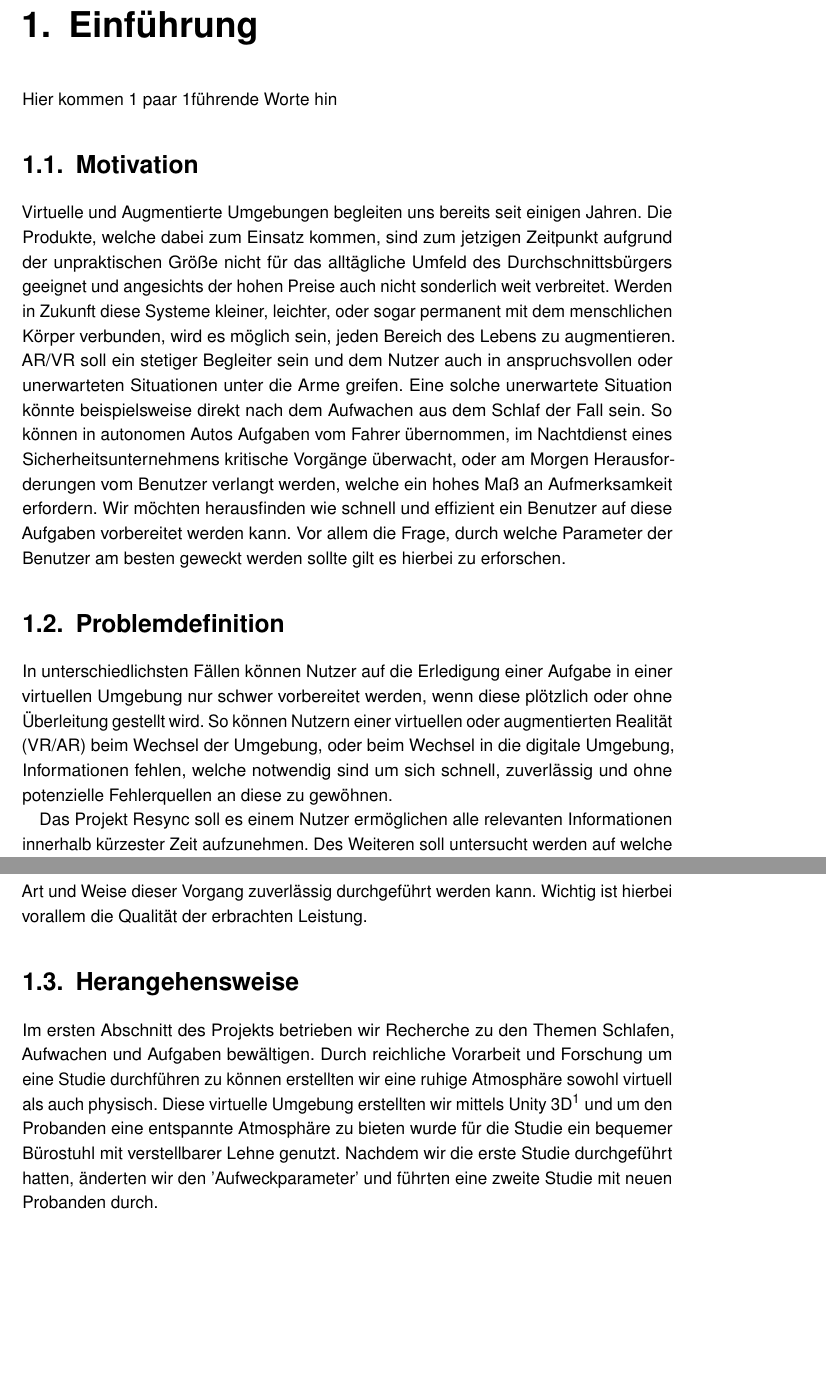
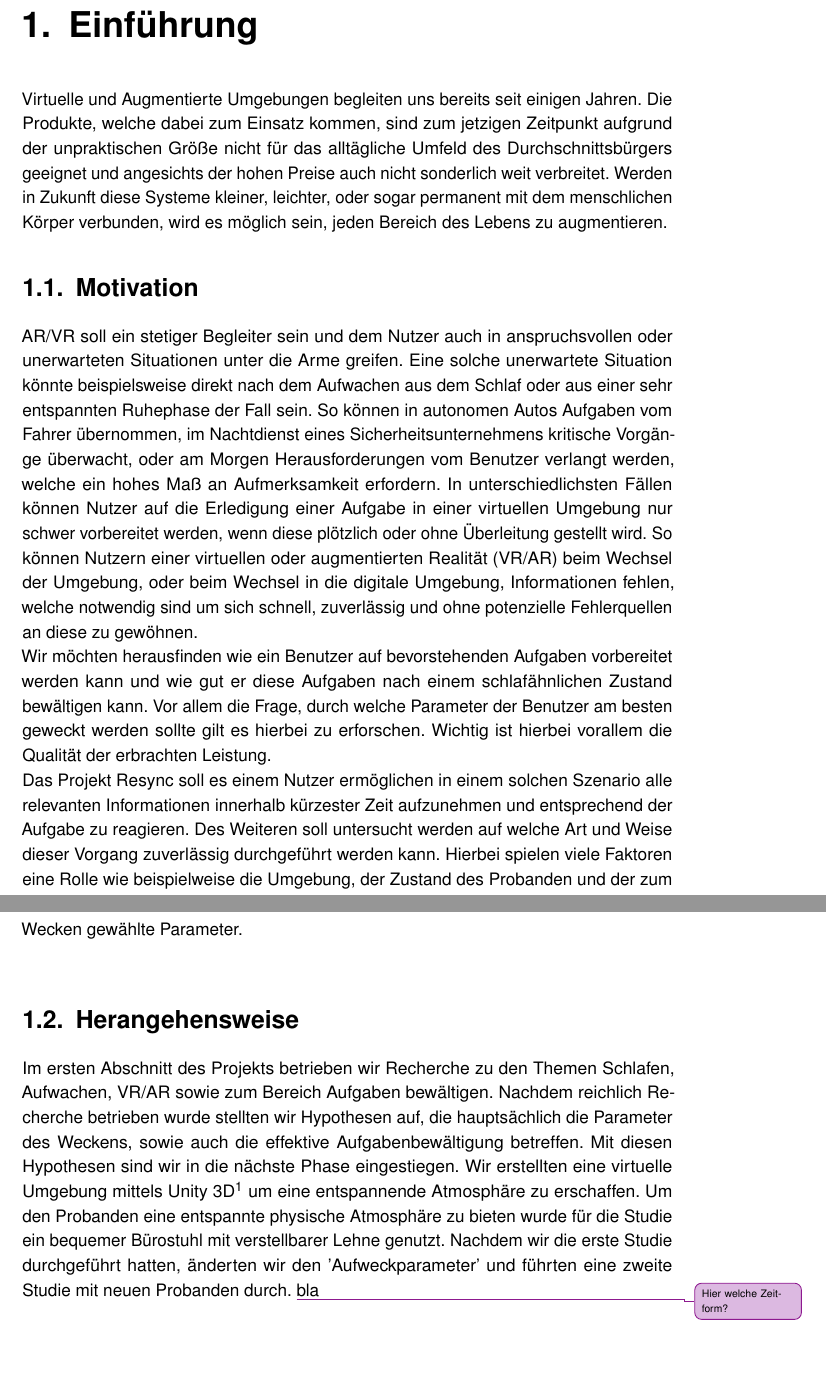
Before and after one commit to tlahmann/mci-af, a LaTeX thesis (MCI-Resync-Documentation.tex, which reads chapters/10Introduction.tex, chapters/11Approach.tex, chapters/11ProblemDefinition.tex): two parts of pages 6 and 7 of 31, joined at a grey line, cut so that both start at the same text. Compiled offline with pdfLaTeX.

Commit message:
Kapitel 1 umgeordnet und umgeschrieben

```diff
--- a/MCI-Resync-Documentation.tex
+++ b/MCI-Resync-Documentation.tex
@@ -96,8 +96,7 @@
 
 % Ab hier Kapitel einbinden
 \input{chapters/10Introduction}
-\input{chapters/11ProblemDefinition}
-\input{chapters/12Approach}
+\input{chapters/11Approach}
 
 \input{chapters/20RelatedWork}
 \input{chapters/21Sleep}
--- a/chapters/10Introduction.tex
+++ b/chapters/10Introduction.tex
@@ -1,9 +1,13 @@
 \chapter{Einführung}
 
-Hier kommen 1 paar 1führende Worte hin
+Virtuelle und Augmentierte Umgebungen begleiten uns bereits seit einigen Jahren.  Die Produkte, welche dabei zum Einsatz kommen, sind zum jetzigen Zeitpunkt aufgrund der unpraktischen Größe nicht für das alltägliche Umfeld des Durchschnittsbürgers geeignet und angesichts der hohen Preise auch nicht sonderlich weit verbreitet.
+Werden in Zukunft diese Systeme kleiner, leichter, oder sogar permanent mit dem menschlichen Körper verbunden, wird es möglich sein, jeden Bereich des Lebens zu augmentieren.
 
 \section{Motivation}
 
-Virtuelle und Augmentierte Umgebungen begleiten uns bereits seit einigen Jahren.  Die Produkte, welche dabei zum Einsatz kommen, sind zum jetzigen Zeitpunkt aufgrund der unpraktischen Größe nicht für das alltägliche Umfeld des Durchschnittsbürgers geeignet und angesichts der hohen Preise auch nicht sonderlich weit verbreitet.
-Werden in Zukunft diese Systeme kleiner, leichter, oder sogar permanent mit dem menschlichen Körper verbunden, wird es möglich sein, jeden Bereich des Lebens zu augmentieren. AR/VR soll ein stetiger Begleiter sein und dem Nutzer auch in anspruchsvollen oder unerwarteten Situationen unter die Arme greifen. Eine solche unerwartete Situation könnte beispielsweise direkt nach dem Aufwachen aus dem Schlaf der Fall sein. So können in autonomen Autos Aufgaben vom Fahrer übernommen, im Nachtdienst eines Sicherheitsunternehmens kritische Vorgänge überwacht, oder am Morgen Herausforderungen vom Benutzer verlangt werden, welche ein hohes Maß an Aufmerksamkeit erfordern.
-Wir möchten herausfinden wie schnell und effizient ein Benutzer auf diese Aufgaben vorbereitet werden kann. Vor allem die Frage, durch welche Parameter der Benutzer am besten geweckt werden sollte gilt es hierbei zu erforschen.
+AR/VR soll ein stetiger Begleiter sein und dem Nutzer auch in anspruchsvollen oder unerwarteten Situationen unter die Arme greifen.
+Eine solche unerwartete Situation könnte beispielsweise direkt nach dem Aufwachen aus dem Schlaf oder aus einer sehr entspannten Ruhephase der Fall sein. So können in autonomen Autos Aufgaben vom Fahrer übernommen, im Nachtdienst eines Sicherheitsunternehmens kritische Vorgänge überwacht, oder am Morgen Herausforderungen vom Benutzer verlangt werden, welche ein hohes Maß an Aufmerksamkeit erfordern.
+In unterschiedlichsten Fällen können Nutzer auf die Erledigung einer Aufgabe in einer virtuellen Umgebung nur schwer vorbereitet werden, wenn diese  plötzlich oder ohne Überleitung gestellt wird.
+So können Nutzern einer virtuellen oder augmentierten Realität (VR/AR) beim Wechsel der Umgebung, oder beim Wechsel in die digitale Umgebung, Informationen fehlen, welche notwendig sind um sich schnell, zuverlässig und ohne potenzielle Fehlerquellen an diese zu gewöhnen.\\
+Wir möchten herausfinden wie ein Benutzer auf bevorstehenden Aufgaben vorbereitet werden kann und wie gut er diese Aufgaben nach einem schlafähnlichen Zustand bewältigen kann. Vor allem die Frage, durch welche Parameter der Benutzer am besten geweckt werden sollte gilt es hierbei zu erforschen. Wichtig ist hierbei vorallem die Qualität der erbrachten Leistung.\\
+Das Projekt \projectName \  soll es einem Nutzer ermöglichen in einem solchen Szenario alle relevanten Informationen innerhalb kürzester Zeit aufzunehmen und entsprechend der Aufgabe zu reagieren. Des Weiteren soll untersucht werden auf welche Art und Weise dieser Vorgang zuverlässig durchgeführt werden kann. Hierbei spielen viele Faktoren eine Rolle wie beispielweise die Umgebung, der Zustand des Probanden und der zum Wecken gewählte Parameter.\\
--- /dev/null
+++ b/chapters/11Approach.tex
@@ -0,0 +1,3 @@
+\section{Herangehensweise}\label{sec:approach}
+
+Im ersten Abschnitt des Projekts betrieben wir Recherche zu den Themen Schlafen, Aufwachen, VR/AR sowie zum Bereich Aufgaben bewältigen. Nachdem reichlich Recherche betrieben wurde stellten wir Hypothesen auf, die hauptsächlich die Parameter des Weckens, sowie auch die effektive Aufgabenbewältigung betreffen. Mit diesen Hypothesen sind wir in die nächste Phase eingestiegen. Wir erstellten eine virtuelle Umgebung mittels Unity 3D\footnote{~Unity3D~\url{https://unity3d.com}} um eine entspannende Atmosphäre zu erschaffen. Um den Probanden eine entspannte physische Atmosphäre zu bieten wurde für die Studie ein bequemer Bürostuhl mit verstellbarer Lehne genutzt. Nachdem wir die erste Studie durchgeführt hatten, änderten wir den 'Aufweckparameter' und führten eine zweite Studie mit neuen Probanden durch. \todoAll{Hier welche Zeitform?} bla
--- a/chapters/11ProblemDefinition.tex
+++ /dev/null
@@ -1,5 +0,0 @@
-\section{Problemdefinition}
-
-In unterschiedlichsten Fällen können Nutzer auf die Erledigung einer Aufgabe in einer virtuellen Umgebung nur schwer vorbereitet werden, wenn diese  plötzlich oder ohne Überleitung gestellt wird. So können Nutzern einer virtuellen oder augmentierten Realität (VR/AR) beim Wechsel der Umgebung, oder beim Wechsel in die digitale Umgebung, Informationen fehlen, welche notwendig sind um sich schnell, zuverlässig und ohne potenzielle Fehlerquellen an diese zu gewöhnen.
-
-Das Projekt \projectName \  soll es einem Nutzer ermöglichen alle relevanten Informationen innerhalb kürzester Zeit aufzunehmen. Des Weiteren soll untersucht werden auf welche Art und Weise dieser Vorgang zuverlässig durchgeführt werden kann. Wichtig ist hierbei vorallem die Qualität der erbrachten Leistung.
--- a/chapters/12Approach.tex
+++ /dev/null
@@ -1,3 +0,0 @@
-\section{Herangehensweise}\label{sec:approach}
-
-Im ersten Abschnitt des Projekts betrieben wir Recherche zu den Themen Schlafen, Aufwachen und Aufgaben bewältigen. Durch reichliche Vorarbeit und Forschung um eine Studie durchführen zu können erstellten wir eine ruhige Atmosphäre sowohl virtuell als auch physisch. Diese virtuelle Umgebung erstellten wir mittels Unity 3D\footnote{~Unity3D~\url{https://unity3d.com}} und um den Probanden eine entspannte Atmosphäre zu bieten wurde für die Studie ein bequemer Bürostuhl mit verstellbarer Lehne genutzt. Nachdem wir die erste Studie durchgeführt hatten, änderten wir den 'Aufweckparameter' und führten eine zweite Studie mit neuen Probanden durch.
```
